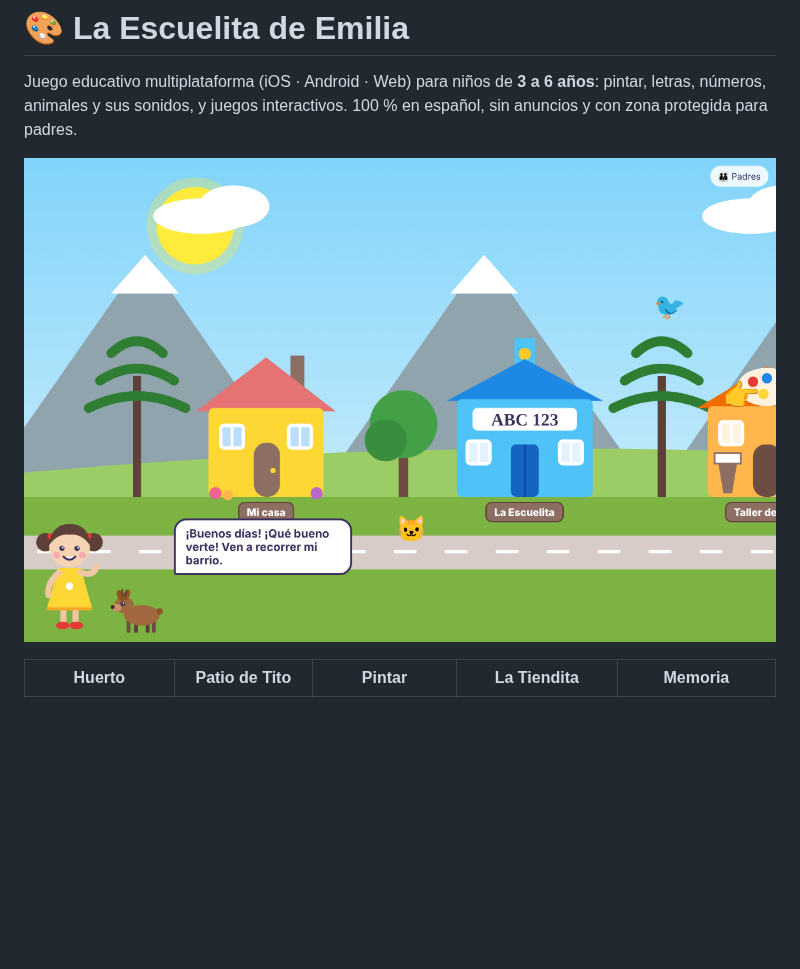
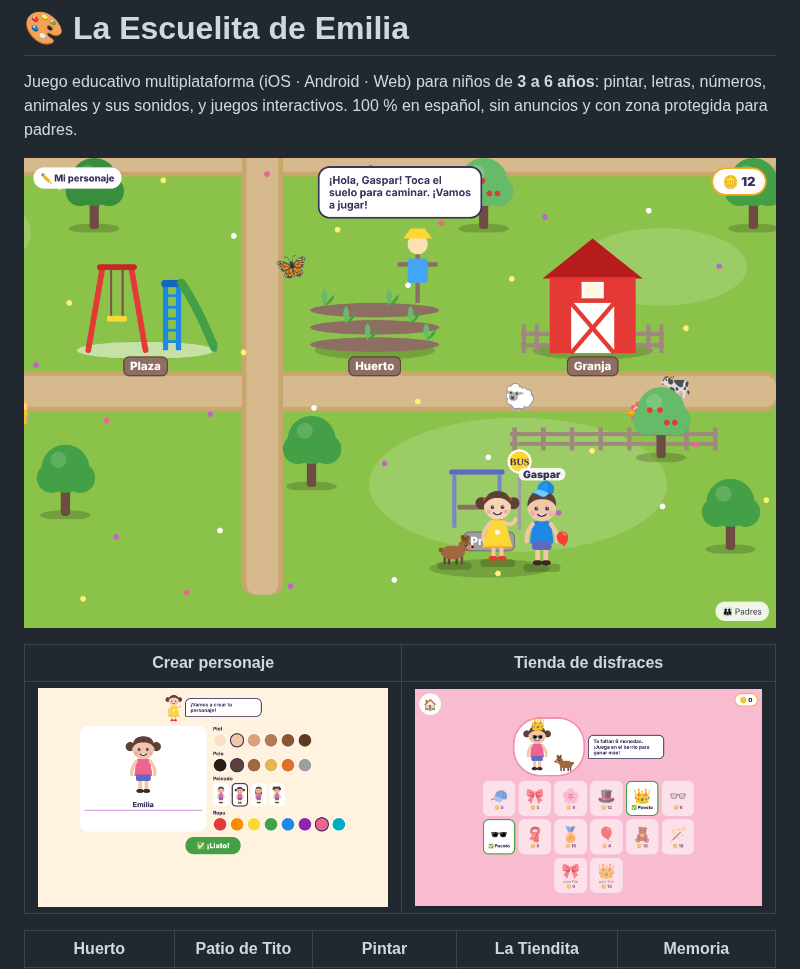
Before and after one commit to gabypasajero/La-escuelita-de-emilia, a Markdown page: README.md, the part around the change. Rendered like a GitHub page; pictures changed too: docs/capturas/barrio.png, docs/capturas/disfraces.png (added), docs/capturas/personaje.png (added); blank space fills up the shorter version.

```diff
--- a/README.md
+++ b/README.md
@@ -3,6 +3,10 @@
 Juego educativo multiplataforma (iOS · Android · Web) para niños de **3 a 6 años**: pintar, letras, números, animales y sus sonidos, y juegos interactivos. 100 % en español, sin anuncios y con zona protegida para padres.
 
 ![El barrio de Emilia](docs/capturas/barrio.png)
+
+| Crear personaje | Tienda de disfraces |
+|---|---|
+| ![](docs/capturas/personaje.png) | ![](docs/capturas/disfraces.png) |
 
 | Huerto | Patio de Tito | Pintar | La Tiendita | Memoria |
 |---|---|---|---|---|
```
Also changed, not shown: 15 other files.
